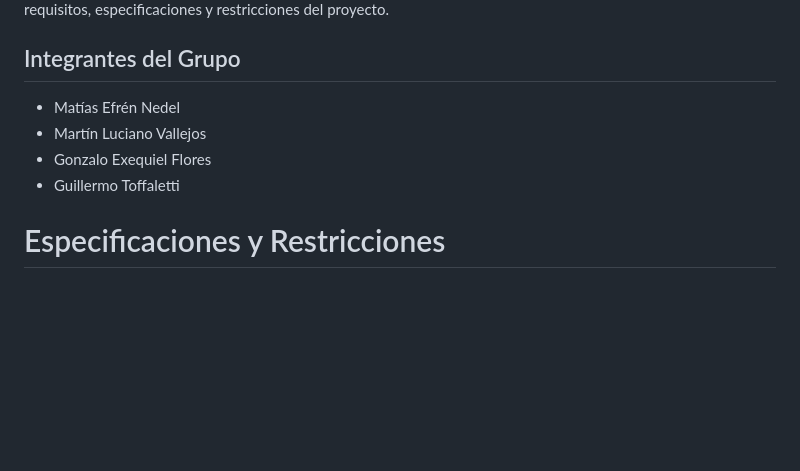
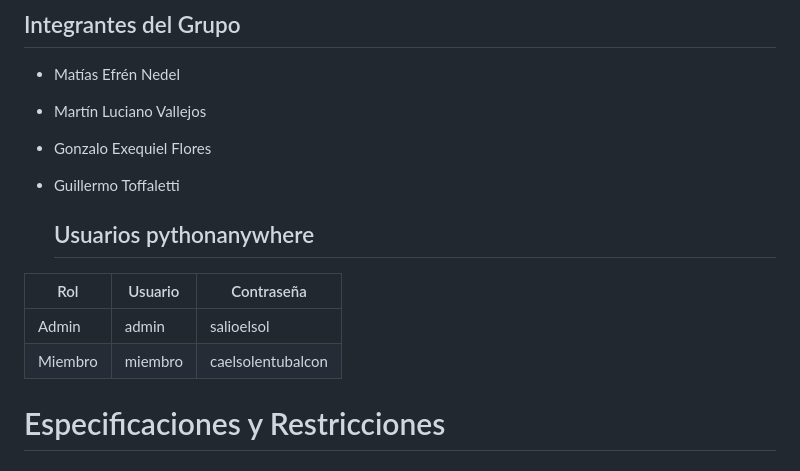
Before and after one commit to gtoffa/blog_grupo9, a Markdown page: README.md, the part around the change. Drawn GitHub-style; blank space fills up the shorter version.

```diff
--- a/README.md
+++ b/README.md
@@ -9,6 +9,12 @@ Este repositorio corresponde al trabajo final desarrollado para el Informatorio
 - Martín Luciano Vallejos
 - Gonzalo Exequiel Flores
 - Guillermo Toffaletti
+
+  ## Usuarios pythonanywhere
+| Rol    | Usuario   | Contraseña          |
+|--------|-----------|---------------------|
+| Admin  | admin     | salioelsol          |
+| Miembro| miembro   | caelsolentubalcon   |
 
 # Especificaciones y Restricciones
 
```
